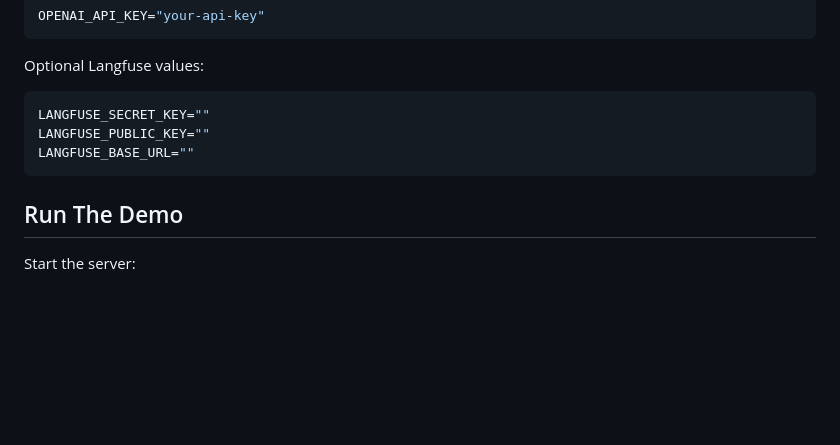
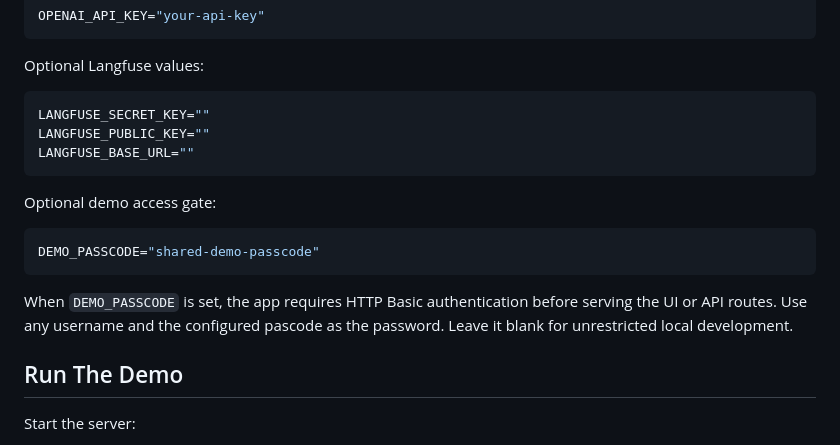
Before and after one commit to kashserafin/le-jardin-voicebot, a Markdown page: README.md, the part around the change. Rendered like a GitHub page; blank space fills up the shorter version.

Commit message:
Add DEMO_PASSCODE to readme

````diff
--- a/README.md
+++ b/README.md
@@ -112,6 +112,14 @@ LANGFUSE_PUBLIC_KEY=""
 LANGFUSE_BASE_URL=""
 ```
 
+Optional demo access gate:
+
+```bash
+DEMO_PASSCODE="shared-demo-passcode"
+```
+
+When `DEMO_PASSCODE` is set, the app requires HTTP Basic authentication before serving the UI or API routes. Use any username and the configured pascode as the password. Leave it blank for unrestricted local development.
+
 ## Run The Demo
 
 Start the server:
````
